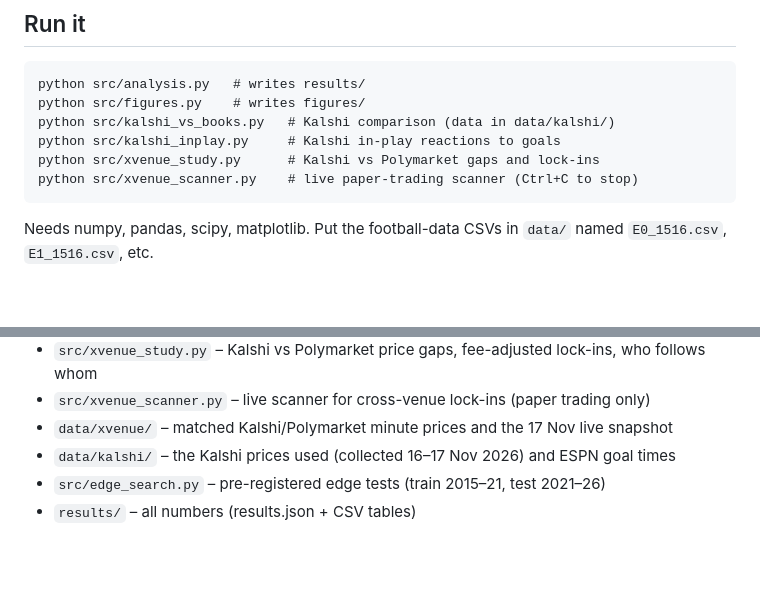
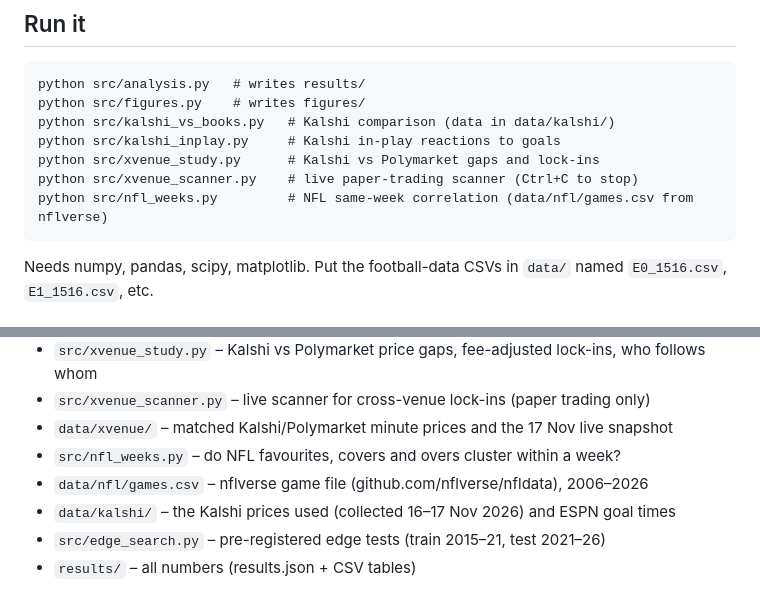
Before and after one commit to Ypder12/soccer-odds-calibration, a Markdown page: README.md, 2 parts joined by grey strips. Rendered like a GitHub page; blank space fills up the shorter version.

````diff
--- a/README.md
+++ b/README.md
@@ -222,6 +253,7 @@ python src/kalshi_vs_books.py   # Kalshi comparison (data in data/kalshi/)
 python src/kalshi_inplay.py     # Kalshi in-play reactions to goals
 python src/xvenue_study.py      # Kalshi vs Polymarket gaps and lock-ins
 python src/xvenue_scanner.py    # live paper-trading scanner (Ctrl+C to stop)
+python src/nfl_weeks.py         # NFL same-week correlation (data/nfl/games.csv from nflverse)
 ```
 
 Needs numpy, pandas, scipy, matplotlib. Put the football-data CSVs in `data/` named
@@ -242,6 +274,8 @@ Needs numpy, pandas, scipy, matplotlib. Put the football-data CSVs in `data/` na
 - `src/xvenue_study.py` – Kalshi vs Polymarket price gaps, fee-adjusted lock-ins, who follows whom
 - `src/xvenue_scanner.py` – live scanner for cross-venue lock-ins (paper trading only)
 - `data/xvenue/` – matched Kalshi/Polymarket minute prices and the 17 Nov live snapshot
+- `src/nfl_weeks.py` – do NFL favourites, covers and overs cluster within a week?
+- `data/nfl/games.csv` – nflverse game file (github.com/nflverse/nfldata), 2006–2026
 - `data/kalshi/` – the Kalshi prices used (collected 16–17 Nov 2026) and ESPN goal times
 - `src/edge_search.py` – pre-registered edge tests (train 2015–21, test 2021–26)
 - `results/` – all numbers (results.json + CSV tables)
````
Also changed, not shown: other parts of README.md (+31 -0 lines), figures/11_nfl_weeks.png (added), 5 other files.
